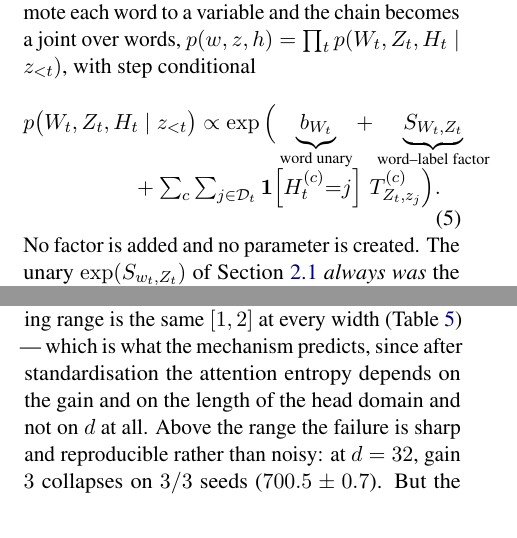
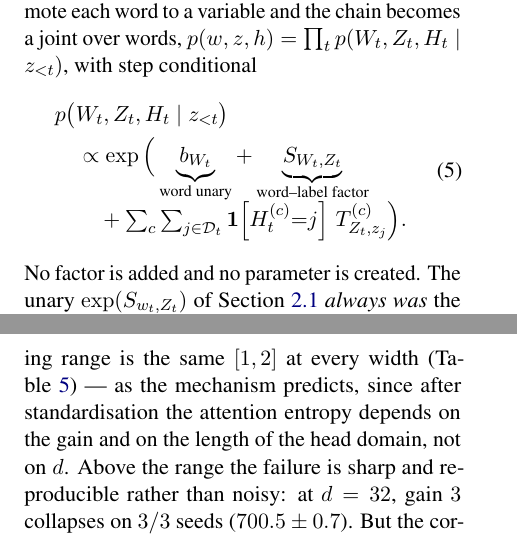
Before and after one commit to b3ly4ck/probabilistic-transformer-experiments, a LaTeX paper (paper/main.tex, which reads paper/sections/02_model.tex, paper/sections/04_experiments.tex): two parts of the columns of pages 4 and 12 of 34 before the commit and two parts of the columns of pages 4 and 12 of 35 after it, joined at a grey line, cut so that both start at the same text. Compiled offline with pdfLaTeX.

Commit message:
v1.12.5 [fix]: seven overfull boxes down to one of 1.4pt
Every one was a real overrun into the margin, not a hyphenation nicety:

- the global-head grid is eight columns and will be fifty-four rows, and was set in a single
  column, 60.9pt over -- promoted to table*;
- the two step-conditional displays in 2.2 and 2.4 ran past the column; both now break before
  the double sum, and the unclamping equation puts its left-hand side on its own line;
- Figure 2's three panels are laid out at fixed millimetre offsets that come to slightly more
  than \textwidth, so it is scaled to fit rather than re-spaced, which would have broken the
  left-to-right alignment that lets the panels be read across;
- Figure 1's panel label carried 'slot' redundantly with its own caption;
- the label-lexicon table needed \scriptsize, not \small.

What remains is 1.4pt on page 3 -- a fifth of a millimetre, below anything visible; checked by
rendering the page rather than by trusting the number.

Co-Authored-By: Claude Opus 5 <noreply@anthropic.com>

```diff
--- a/paper/sections/02_model.tex
+++ b/paper/sections/02_model.tex
@@ -195,10 +196,11 @@ $p(w,z,h) = \prod_t p(\Wv{t}, \Zv{t}, \Hvar{t} \mid z_{\prefix{t}})$, with step
 \begin{equation}
 \label{eq:unclamp}
 \begin{aligned}
- &p\big(\Wv{t}, \Zv{t}, \Hvar{t} \mid z_{\prefix{t}}\big) \propto
+ &p\big(\Wv{t}, \Zv{t}, \Hvar{t} \mid z_{\prefix{t}}\big) \\
+ &\quad \propto
    \exp\Big(\underbrace{\bfac_{\Wv{t}}}_{\text{word unary}}
    + \underbrace{\Sfac_{\Wv{t},\Zv{t}}}_{\text{word--label factor}} \\[-4pt]
- &\qquad\qquad\quad
+ &\qquad
    + \textstyle\sum_c \sum_{j\in\Dep{t}} \ind{\Hv{t}{c}{=}j}\, \Tfac{c}_{\Zv{t}, z_j}\Big).
 \end{aligned}
 \end{equation}
--- a/paper/sections/04_experiments.tex
+++ b/paper/sections/04_experiments.tex
@@ -275,9 +275,9 @@ $219.8 \pm 4.2$ at $\nlab = 64$, against $287.4 \pm 52.5$ and $470.0 \pm 160.7$
 
 \textbf{The gain transfers; the width limit does not disappear.} Sweeping the standardisation
 gain over $\{1, 1.5, 2, 3, 4, 6\}$ at four widths with three seeds each, the argmin is $1$ at
-every width, and the working range is the same $[1,2]$ at every width (\Cref{tab:gain}) --- which is what the
-mechanism predicts, since after standardisation the attention entropy depends on the gain and on
-the length of the head domain and not on $\nlab$ at all. Above the range the failure is sharp and
+every width, and the working range is the same $[1,2]$ at every width (\Cref{tab:gain}) --- as the mechanism
+predicts, since after standardisation the attention entropy depends on the gain and on the
+length of the head domain, not on $\nlab$. Above the range the failure is sharp and
 reproducible rather than noisy: at $\nlab=32$, gain $3$ collapses on $3/3$ seeds
 ($700.5 \pm 0.7$). But the correction does not remove the ceiling, it moves it: at
 $\nlab \in \{96, 128\}$ the rule ladder becomes unstable again ($372 \pm 277$, $509 \pm 187$,
```
Also changed, not shown: paper/figures/fig1_factor_graph.tex (+1 -1 lines), paper/sections/03_comparison.tex (+4 -1 lines), paper/sections/F_worked_example.tex (+1 -1 lines), paper/sections/G_grids.tex (+3 -2 lines), paper/sections/02_model.tex (3 more changed lines), 1 other file.
